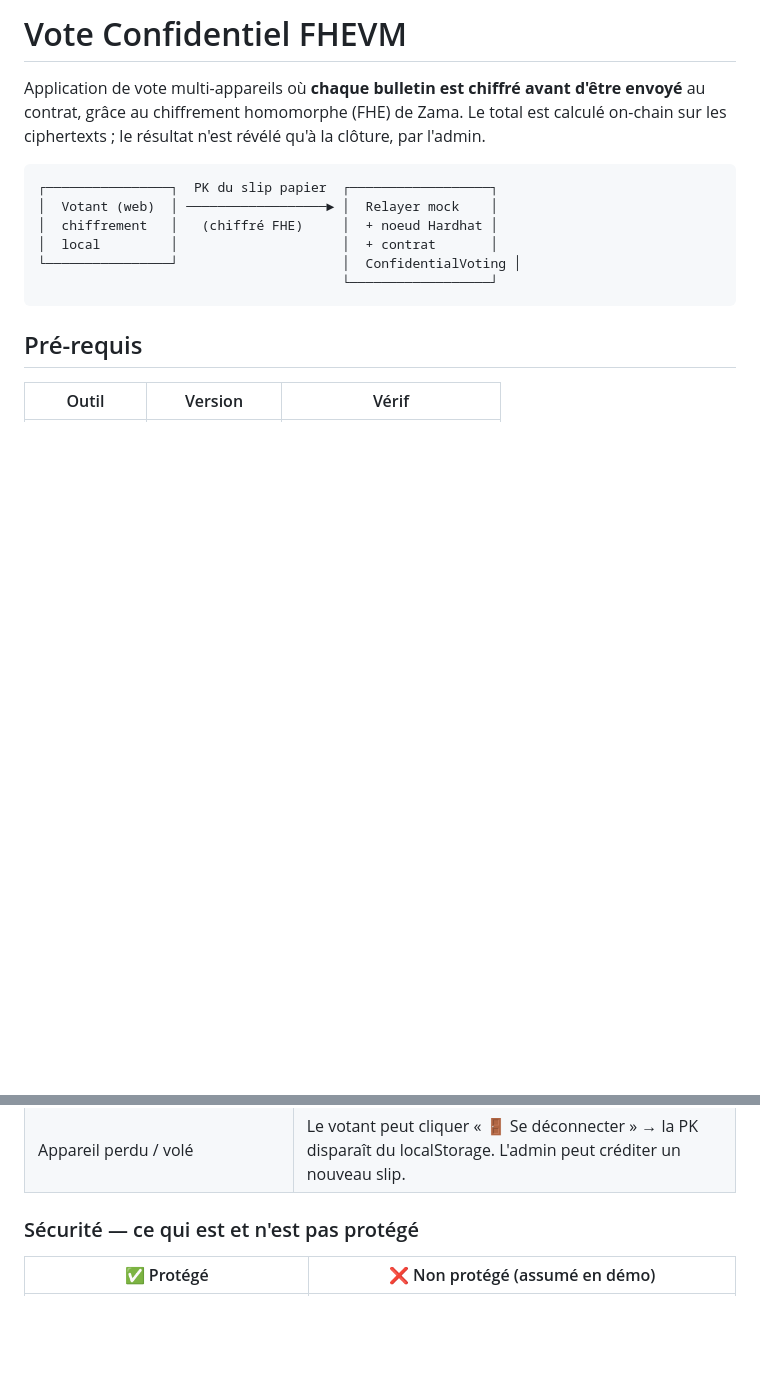
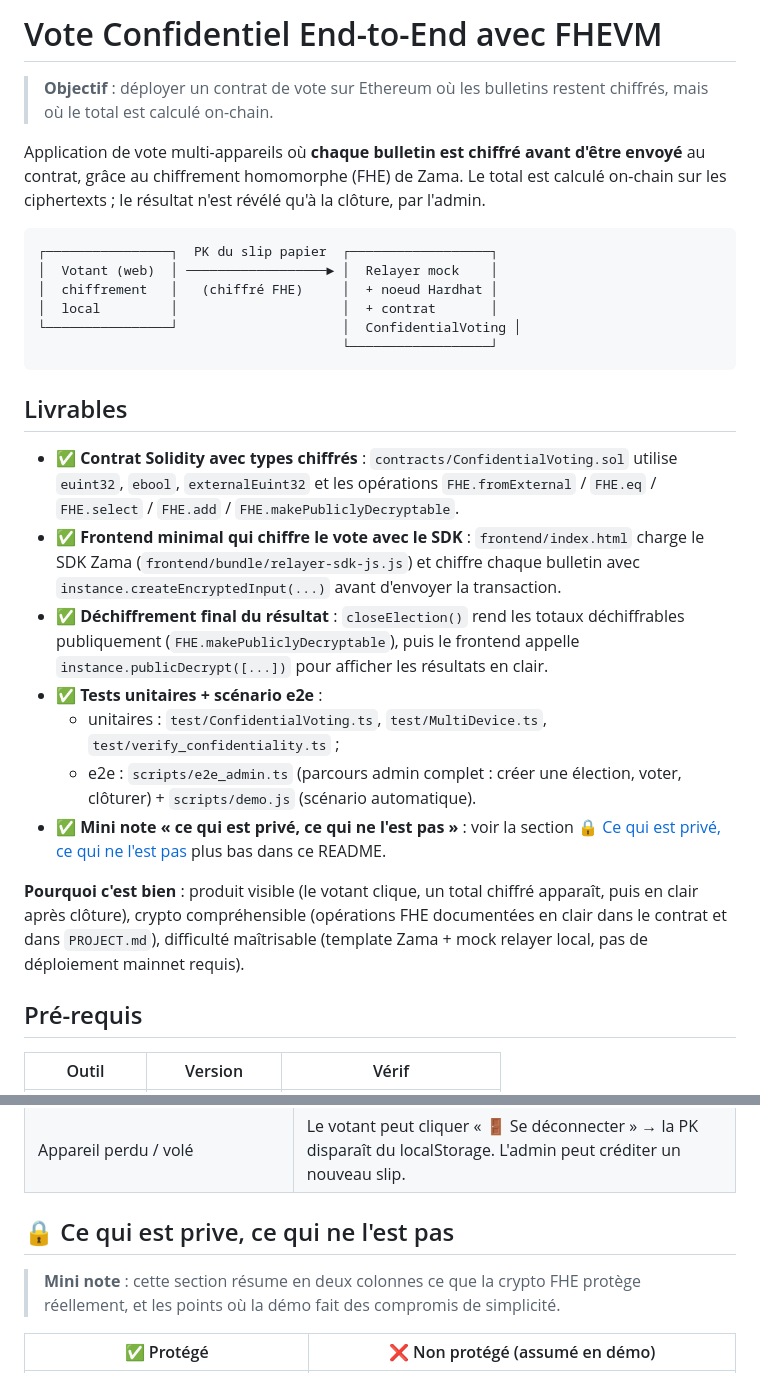
Before and after one commit to louismaguer/projet-informatique-20, a Markdown page: README.md, 2 parts joined by grey strips. Rendered like a GitHub page; blank space fills up the shorter version.

Commit message:
docs: aligner README sur le sujet 'Vote Confidentiel End-to-End avec FHEVM'
Reformule le titre et ajoute une section 'Livrables' qui mappe
explicitement chaque exigence du sujet à un fichier du projet :

- Titre → 'Vote Confidentiel End-to-End avec FHEVM'
- Encart Objectif reformulé
- Section Livrables avec les 5 bullets du sujet, chacun marqué ✅
  et pointant vers le fichier/ligne qui l'implémente :
  * contrat Solidity avec euint/types chiffrés → ConfidentialVoting.sol
  * frontend minimal qui chiffre avec le SDK → frontend/index.html
    (createEncryptedInput, publicDecrypt)
  * déchiffrement final du résultat → closeElection() + publicDecrypt
  * tests unitaires + scénario e2e → test/*.ts + scripts/e2e_admin.ts
  * mini note 'ce qui est privé, ce qui ne l'est pas' → section dédiée
- Paragraphe 'Pourquoi c'est bien' (visible, crypto compréhensible,
  difficulté maîtrisable)
- Section 'Sécurité' renommée en '🔒 Ce qui est prive, ce qui ne l'est
  pas' (formulation du sujet) avec un mini-note d'introduction

````diff
--- a/README.md
+++ b/README.md
@@ -1,4 +1,7 @@
-# Vote Confidentiel FHEVM
+# Vote Confidentiel End-to-End avec FHEVM
+
+> **Objectif** : déployer un contrat de vote sur Ethereum où les bulletins
+> restent chiffrés, mais où le total est calculé on-chain.
 
 Application de vote multi-appareils où **chaque bulletin est chiffré avant
 d'être envoyé** au contrat, grâce au chiffrement homomorphe (FHE) de Zama.
@@ -13,6 +16,34 @@ révélé qu'à la clôture, par l'admin.
 └────────────────┘                     │  ConfidentialVoting │
                                        └──────────────────┘
 ```
+
+## Livrables
+
+- ✅ **Contrat Solidity avec types chiffrés** : `contracts/ConfidentialVoting.sol`
+  utilise `euint32`, `ebool`, `externalEuint32` et les opérations
+  `FHE.fromExternal` / `FHE.eq` / `FHE.select` / `FHE.add` /
+  `FHE.makePubliclyDecryptable`.
+- ✅ **Frontend minimal qui chiffre le vote avec le SDK** :
+  `frontend/index.html` charge le SDK Zama (`frontend/bundle/relayer-sdk-js.js`)
+  et chiffre chaque bulletin avec `instance.createEncryptedInput(...)`
+  avant d'envoyer la transaction.
+- ✅ **Déchiffrement final du résultat** : `closeElection()` rend les
+  totaux déchiffrables publiquement (`FHE.makePubliclyDecryptable`), puis
+  le frontend appelle `instance.publicDecrypt([...])` pour afficher les
+  résultats en clair.
+- ✅ **Tests unitaires + scénario e2e** :
+  - unitaires : `test/ConfidentialVoting.ts`, `test/MultiDevice.ts`,
+    `test/verify_confidentiality.ts` ;
+  - e2e : `scripts/e2e_admin.ts` (parcours admin complet : créer une
+    élection, voter, clôturer) + `scripts/demo.js` (scénario automatique).
+- ✅ **Mini note « ce qui est privé, ce qui ne l'est pas »** : voir
+  la section [🔒 Ce qui est privé, ce qui ne l'est pas](#-ce-qui-est-prive-ce-qui-ne-lest-pas) plus bas dans ce README.
+
+**Pourquoi c'est bien** : produit visible (le votant clique, un total
+chiffré apparaît, puis en clair après clôture), crypto compréhensible
+(opérations FHE documentées en clair dans le contrat et dans
+`PROJECT.md`), difficulté maîtrisable (template Zama + mock relayer
+local, pas de déploiement mainnet requis).
 
 ## Pré-requis
 
@@ -130,7 +161,11 @@ ta machine.
 | Wallet sans ETH                                                  | Message d'erreur explicite + bouton pour re-demander une PK                                                              |
 | Appareil perdu / volé                                            | Le votant peut cliquer « 🚪 Se déconnecter » → la PK disparaît du localStorage. L'admin peut créditer un nouveau slip. |
 
-### Sécurité — ce qui est et n'est pas protégé
+## 🔒 Ce qui est prive, ce qui ne l'est pas
+
+> **Mini note** : cette section résume en deux colonnes ce que la crypto
+> FHE protège réellement, et les points où la démo fait des compromis
+> de simplicité.
 
 | ✅ Protégé                                                     | ❌ Non protégé (assumé en démo)                                                         |
 | -------------------------------------------------------------- | --------------------------------------------------------------------------------------- |
````
